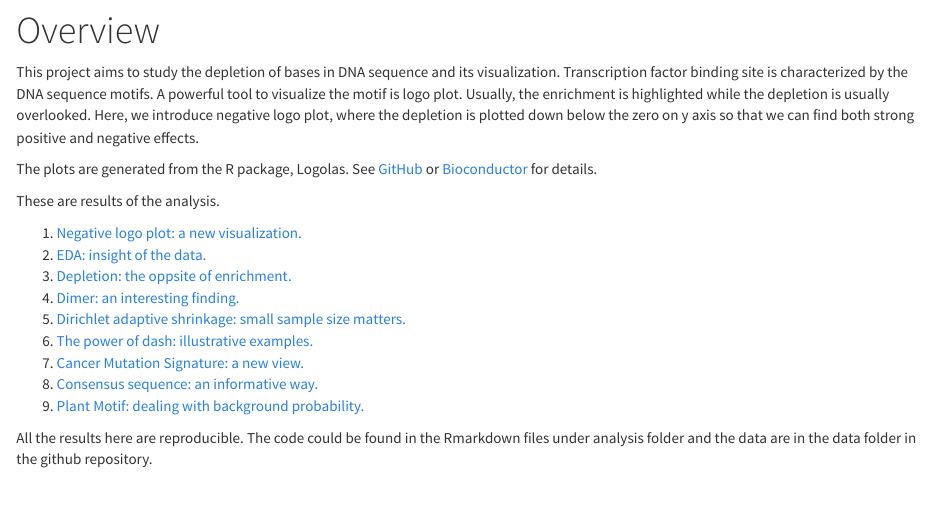
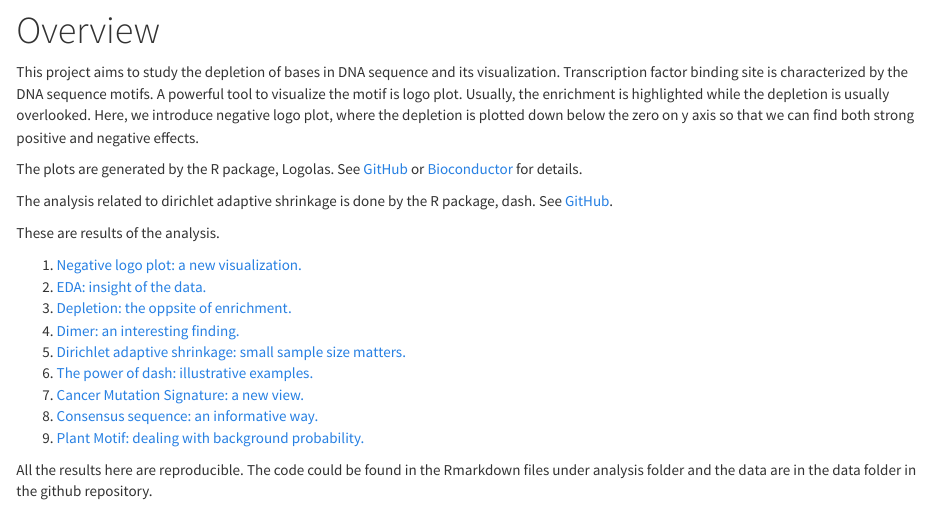
Before and after one commit to DongyueXie/Sequence-Motif-Depletion, an R Markdown document (analysis/index.Rmd): the page in a window 1100 px wide, from 80 px down. Rendered offline with R 4.5, knitr and Pandoc, with nearby package versions.

Commit message:
wflow_publish("analysis/index.Rmd")

```diff
--- a/analysis/index.Rmd
+++ b/analysis/index.Rmd
@@ -7,7 +7,9 @@ output:
 
 This project aims to study the depletion of bases in DNA sequence and its visualization. Transcription factor binding site is characterized by the DNA sequence motifs. A powerful tool to visualize the motif is logo plot. Usually, the enrichment is highlighted while the depletion is usually overlooked. Here, we introduce negative logo plot, where the depletion is plotted down below the zero on y axis so that we can find both strong positive and negative effects.
 
-The plots are generated from the R package, Logolas. See [GitHub](https://github.com/kkdey/Logolas) or [Bioconductor](https://bioconductor.org/packages/release/bioc/html/Logolas.html) for details.
+The plots are generated by the R package, Logolas. See [GitHub](https://github.com/kkdey/Logolas) or [Bioconductor](https://bioconductor.org/packages/release/bioc/html/Logolas.html) for details.
+
+The analysis related to dirichlet adaptive shrinkage is done by the R package, dash. See [GitHub](https://github.com/kkdey/dash).
 
 These are results of the analysis.
 
```
Also changed, not shown: analysis/index.Rmd (2 more changed lines).
